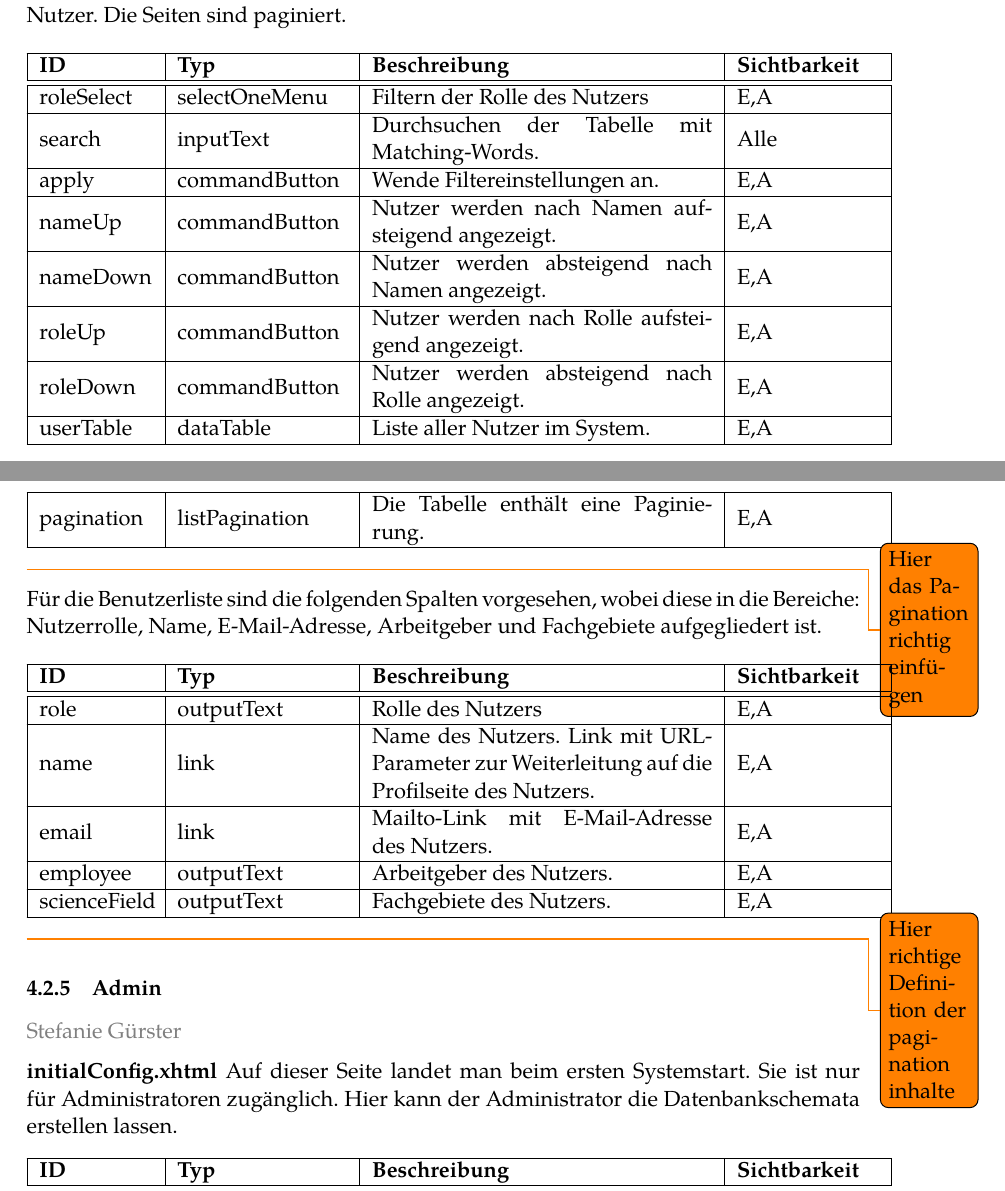
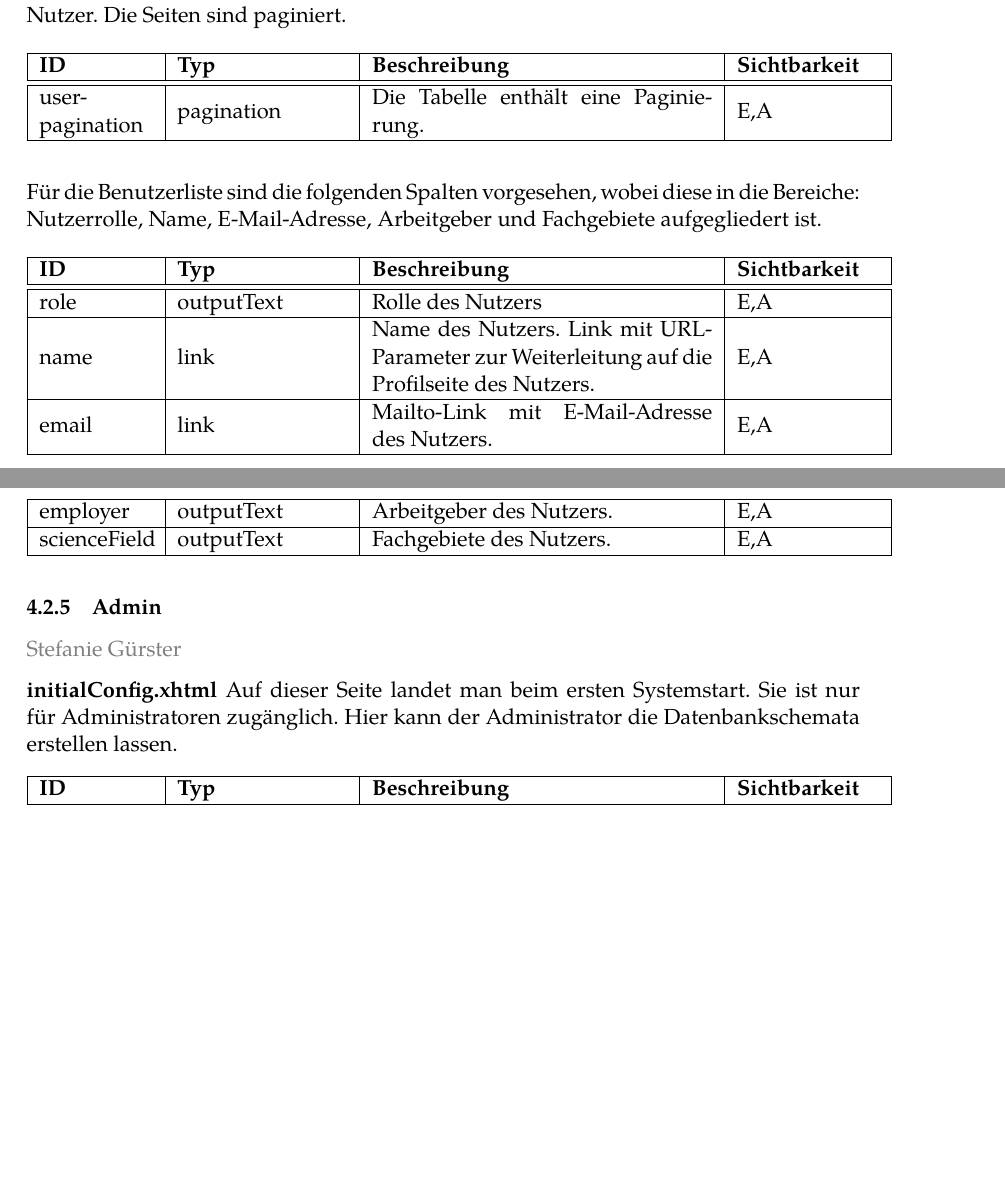
Before and after one commit to guersterst/LasEs, a LaTeX document (docs/Entwurf/Main.tex, which reads docs/Entwurf/Facelets.tex): two parts of pages 22 and 23 of 30, joined at a grey line, cut so that both start at the same text, the shorter picture padded with empty space. Compiled offline with XeLaTeX.

Commit message:
pagination apply und editor

```diff
--- a/docs/Entwurf/Facelets.tex
+++ b/docs/Entwurf/Facelets.tex
@@ -559,25 +561,8 @@ In diesem Fenster wird der Administrator angewiesen, die Änderung mit seinem Pa
     \textbf{userList.xhtml} \label{flt:userList} Editoren und Administratoren erhalten hier einen Überblick über alle Nutzer. Die Seiten sind paginiert.\nopagebreak
 
     \ftable{
-        \fentry{roleSelect}{selectOneMenu}{Filtern der Rolle des Nutzers}{E,A}
-
-        \fentry{search}{inputText}{Durchsuchen der Tabelle mit Matching-Words.}{Alle}
-
-        \fentry{apply}{commandButton}{Wende Filtereinstellungen an.}{E,A}
-
-        \fentry{nameUp}{commandButton}{Nutzer werden nach Namen aufsteigend angezeigt.}{E,A}
-
-        \fentry{nameDown}{commandButton}{Nutzer werden absteigend nach Namen angezeigt.}{E,A}
-
-        \fentry{roleUp}{commandButton}{Nutzer werden nach Rolle aufsteigend angezeigt.}{E,A}
-
-        \fentry{roleDown}{commandButton}{Nutzer werden absteigend nach Rolle angezeigt.}{E,A}
-
-        \fentry{userTable}{dataTable}{Liste aller Nutzer im System.}{E,A}
-
-        \fentry{pagination}{listPagination}{Die Tabelle enthält eine Paginierung.}{E,A}
+        \fentry{user-pagination}{pagination}{Die Tabelle enthält eine Paginierung.}{E,A}
     }
-	\todo{Hier das Pagination richtig einfügen}
 \end{samepage}
 
 \begin{samepage}
@@ -591,12 +576,10 @@ In diesem Fenster wird der Administrator angewiesen, die Änderung mit seinem Pa
 
         \fentry{email}{link}{Mailto-Link mit E-Mail-Adresse des Nutzers.}{E,A}
 
-        \fentry{employee}{outputText}{Arbeitgeber des Nutzers.}{E,A}
+        \fentry{employer}{outputText}{Arbeitgeber des Nutzers.}{E,A}
 
         \fentry{scienceField}{outputText}{Fachgebiete des Nutzers.}{E,A}
     }
-
-	\todo{Hier richtige Definition der pagination inhalte}
 \end{samepage}
 
 
```
Also changed, not shown: docs/Entwurf/Facelets.tex (2 more changed lines).
